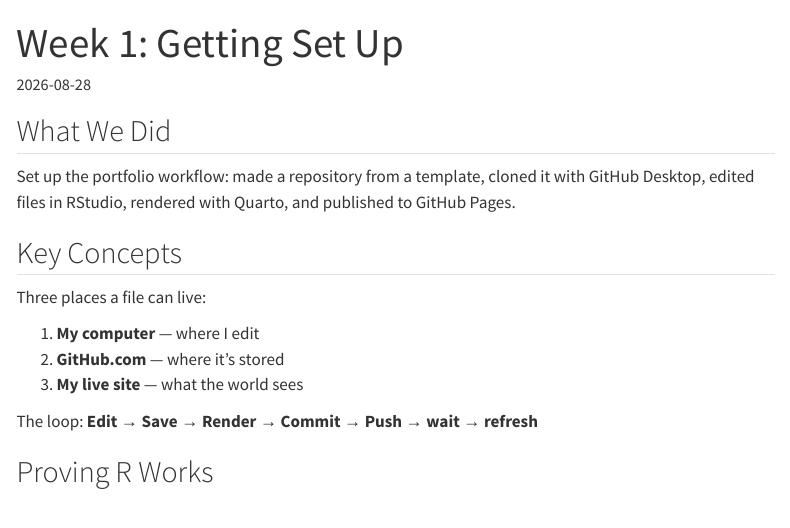
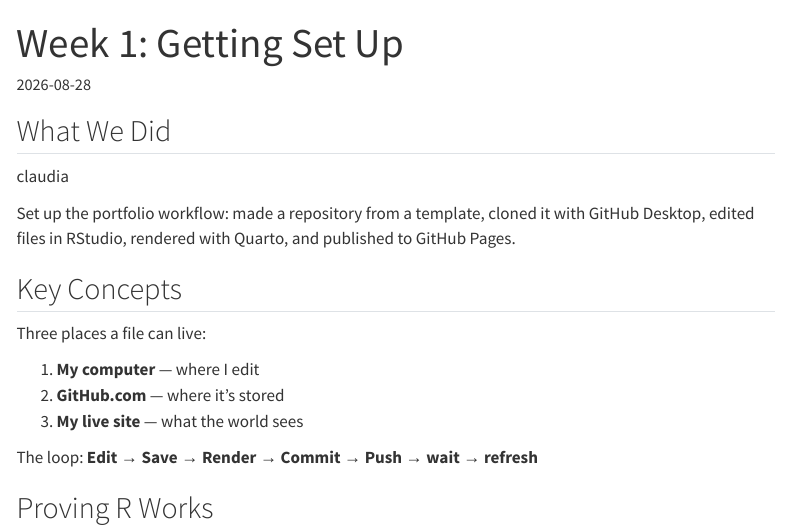
Before and after one commit to clashworth/MUSA-5080-portfolio, a Quarto document (weekly-notes/week-01.qmd): the page in a window 1100 px wide, from its top. Rendered offline with R 4.5, knitr and Pandoc in place of Quarto, with nearby package versions; menus at the side of the page are left out.

Commit message:
test push

```diff
--- a/weekly-notes/week-01.qmd
+++ b/weekly-notes/week-01.qmd
@@ -7,6 +7,8 @@ date: 2026-08-28
 ## What We Did
 
 <!-- CHANGE THIS: replace with your own notes -->
+
+claudia
 
 Set up the portfolio workflow: made a repository from a template, cloned it with
 GitHub Desktop, edited files in RStudio, rendered with Quarto, and published to
```
Also changed, not shown: docs/search.json, 3 other files.
